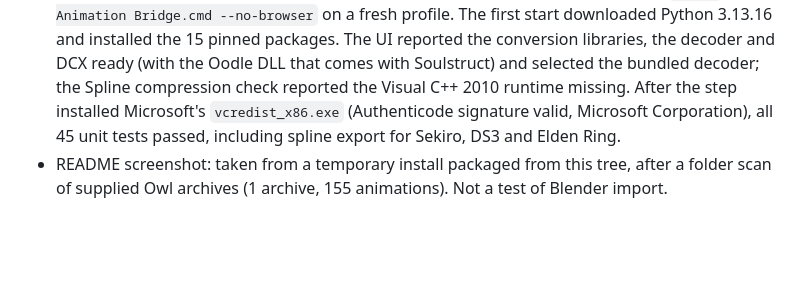
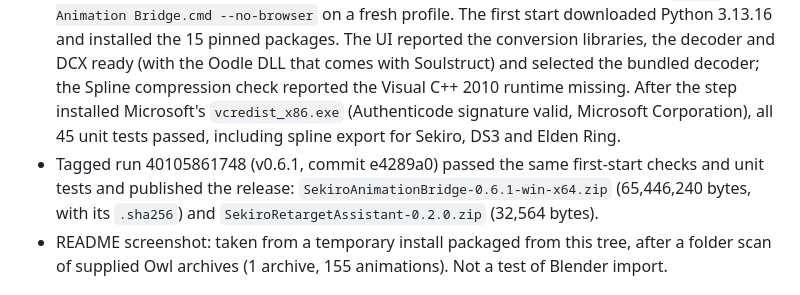
Before and after one commit to Beertraps/SekiroAnimationBridge, a Markdown page: docs/VERIFICATION.md, the part around the change. Rendered like a GitHub page; blank space fills up the shorter version.

Commit message:
Record the v0.6.1 release run in VERIFICATION.md
Co-Authored-By: Claude Opus 5.5 <noreply@anthropic.com>

```diff
--- a/docs/VERIFICATION.md
+++ b/docs/VERIFICATION.md
@@ -5,6 +5,7 @@
 - Release ZIP built locally from the installed decoder and uv: 271 files, 65,168,617 bytes, without CompressAnim, `work/` or game files. From the unpacked ZIP on the scratch profile, `Start Animation Bridge.cmd --no-browser` repeated setup because the pinned list had changed (15 packages checked), then started the UI. The UI reported the conversion libraries and the packaged decoder ready, selected that decoder, and shut down on request. The packaged decoder decoded a supplied Sekiro clip (a000_000100: 81 frames, 114 of 114 tracks mapped, root motion included).
 - First release workflow run (40103620749): the decoder build, packaging and first start passed, but 8 unit tests failed. Seven spline tests stopped with `0xC0000135` (STATUS_DLL_NOT_FOUND): Soulstruct Havok's `CompressAnim.exe` is a 32-bit program that imports `MSVCR100.dll`, which a clean Windows does not have. The eighth compared a path with TEMP's 8.3 short name. The bridge now names the missing Visual C++ 2010 runtime, Settings shows it as an optional check, and the test compares resolved paths.
 - Release workflow run 40104682098 (manual, commit a52fdd6, windows-2025 runner): built the decoder and the release ZIP (271 files, 65,176,461 bytes), unpacked it and started `Start Animation Bridge.cmd --no-browser` on a fresh profile. The first start downloaded Python 3.13.16 and installed the 15 pinned packages. The UI reported the conversion libraries, the decoder and DCX ready (with the Oodle DLL that comes with Soulstruct) and selected the bundled decoder; the Spline compression check reported the Visual C++ 2010 runtime missing. After the step installed Microsoft's `vcredist_x86.exe` (Authenticode signature valid, Microsoft Corporation), all 45 unit tests passed, including spline export for Sekiro, DS3 and Elden Ring.
+- Tagged run 40105861748 (v0.6.1, commit e4289a0) passed the same first-start checks and unit tests and published the release: `SekiroAnimationBridge-0.6.1-win-x64.zip` (65,446,240 bytes, with its `.sha256`) and `SekiroRetargetAssistant-0.2.0.zip` (32,564 bytes).
 - README screenshot: taken from a temporary install packaged from this tree, after a folder scan of supplied Owl archives (1 archive, 155 animations). Not a test of Blender import.
 
 # Version 0.6.0 — 2026-10-24
```
